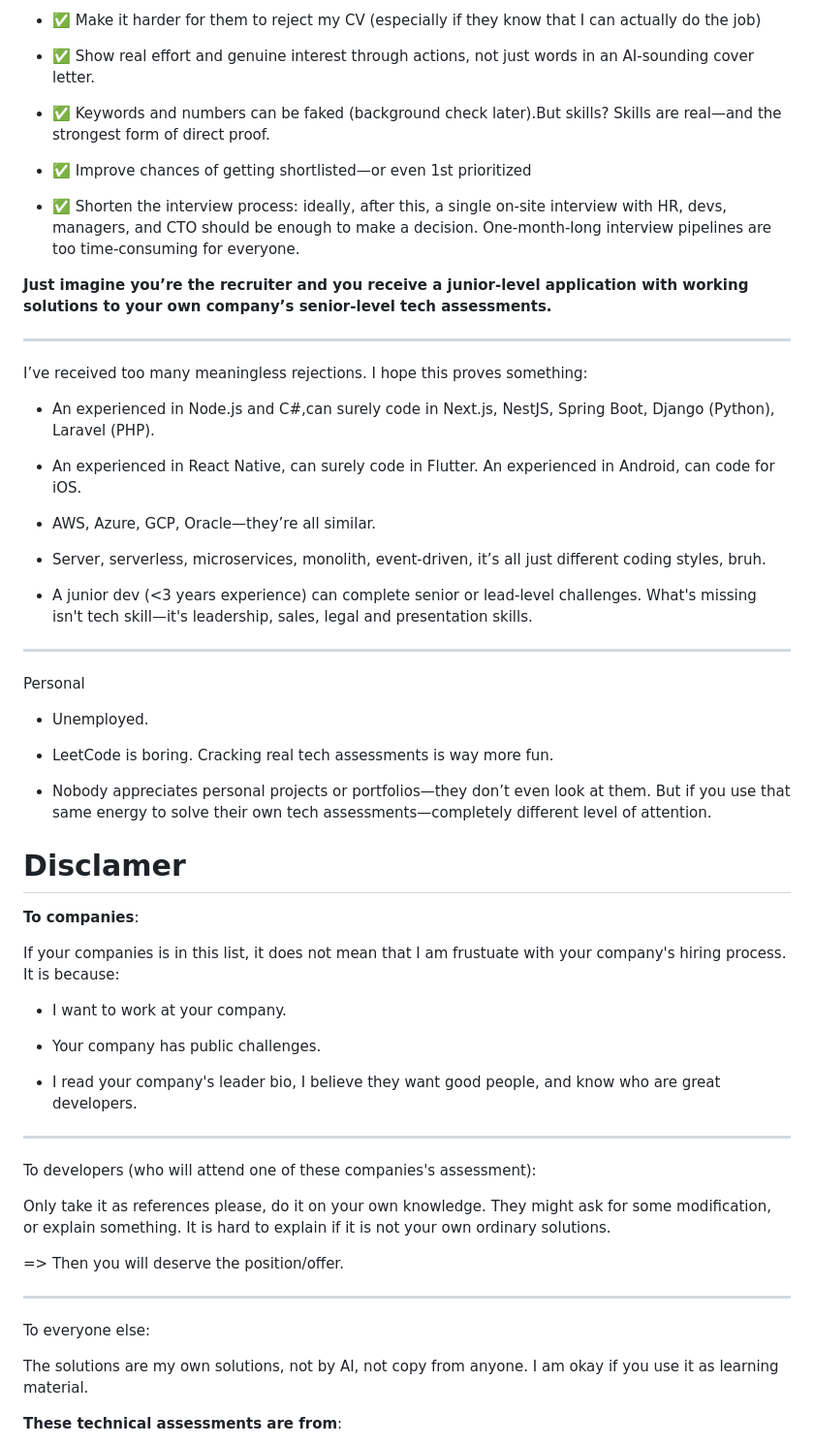
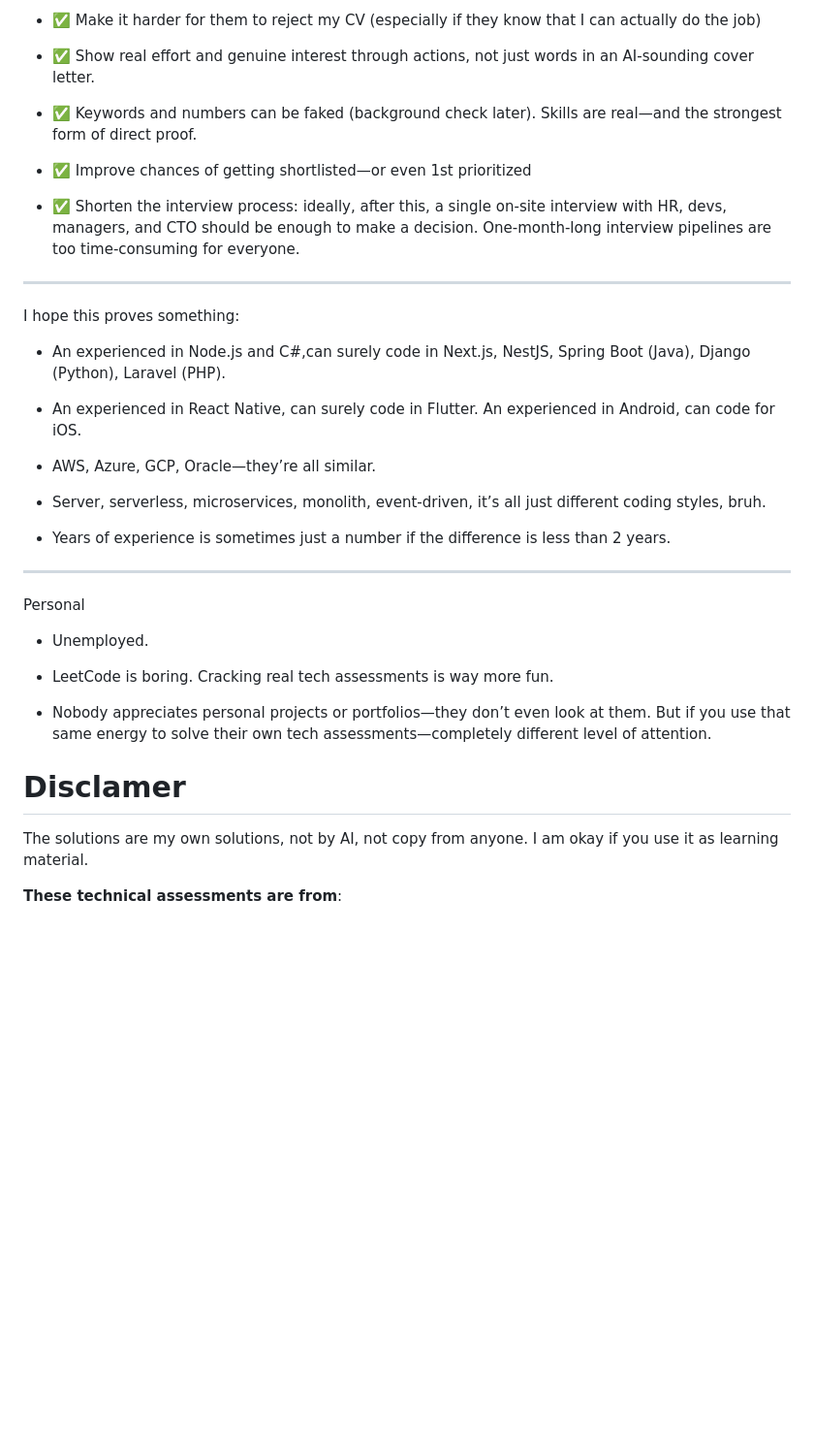
Before and after one commit to Quanghihicoder/completed_all_challenges, a Markdown page: README.md, the part around the change printed below. Shown: that part at 97% size. GitHub-like rendering; blank space fills up the shorter version.

```diff
--- a/README.md
+++ b/README.md
@@ -56,19 +56,17 @@ So I took a different approach: complete as many public tech assessments from co
 
 + ✅ Show real effort and genuine interest through actions, not just words in an AI-sounding cover letter.
 
-+ ✅ Keywords and numbers can be faked (background check later).But skills? Skills are real—and the strongest form of direct proof.
++ ✅ Keywords and numbers can be faked (background check later). Skills are real—and the strongest form of direct proof.
 
 + ✅ Improve chances of getting shortlisted—or even 1st prioritized
 
 + ✅ Shorten the interview process: ideally, after this, a single on-site interview with HR, devs, managers, and CTO should be enough to make a decision. One-month-long interview pipelines are too time-consuming for everyone.
 
-**Just imagine you’re the recruiter and you receive a junior-level application with working solutions to your own company’s senior-level tech assessments.**
-
 ---
 
-I’ve received too many meaningless rejections. I hope this proves something:
+I hope this proves something:
 
-+ An experienced in Node.js and C#,can surely code in Next.js, NestJS, Spring Boot, Django (Python), Laravel (PHP).
++ An experienced in Node.js and C#,can surely code in Next.js, NestJS, Spring Boot (Java), Django (Python), Laravel (PHP).
 
 + An experienced in React Native, can surely code in Flutter. An experienced in Android, can code for iOS.
 
@@ -76,7 +74,7 @@ I’ve received too many meaningless rejections. I hope this proves something:
 
 + Server, serverless, microservices, monolith, event-driven, it’s all just different coding styles, bruh.
 
-+ A junior dev (<3 years experience) can complete senior or lead-level challenges. What's missing isn't tech skill—it's leadership, sales, legal and presentation skills.
++ Years of experience is sometimes just a number if the difference is less than 2 years.
 
 ---
 
@@ -89,28 +87,6 @@ Personal
 - Nobody appreciates personal projects or portfolios—they don’t even look at them. But if you use that same energy to solve their own tech assessments—completely different level of attention.
 
 # Disclamer
-
-**To companies**:
-
-If your companies is in this list, it does not mean that I am frustuate with your company's hiring process. It is because:
-
-+ I want to work at your company.
-
-+ Your company has public challenges.
-
-+ I read your company's leader bio, I believe they want good people, and know who are great developers.
-
----
-
-To developers (who will attend one of these companies's assessment):
-
-Only take it as references please, do it on your own knowledge. They might ask for some modification, or explain something. It is hard to explain if it is not your own ordinary solutions.
-
-=> Then you will deserve the position/offer.
-
----
-
-To everyone else:
 
 The solutions are my own solutions, not by AI, not copy from anyone. I am okay if you use it as learning material.
 
```
Also changed, not shown: other parts of README.md (+0 -2 lines).
